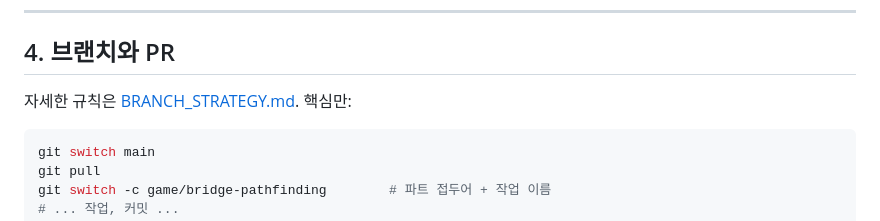
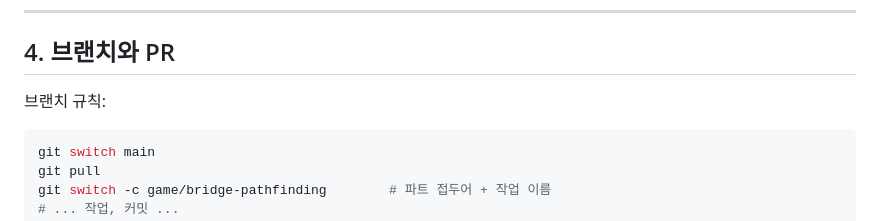
Before and after one commit to encore-ai-campus/mlo-02-p3-team1, a Markdown page: docs/SETUP_GUIDE.md, the part around the change. Rendered like a GitHub page.

````diff
--- a/docs/SETUP_GUIDE.md
+++ b/docs/SETUP_GUIDE.md
@@ -160,7 +160,7 @@ notepad .env
 
 ## 4. 브랜치와 PR
 
-자세한 규칙은 [BRANCH_STRATEGY.md](BRANCH_STRATEGY.md). 핵심만:
+브랜치 규칙:
 
 ```powershell
 git switch main
````
Also changed, not shown: README.md (+10 -9 lines), docs/BRANCH_STRATEGY.md (deleted, +0 -111 lines), docs/README.md (+0 -1 lines), docs/architecture/data-flow-2026-11-20.png, 1 other file.
